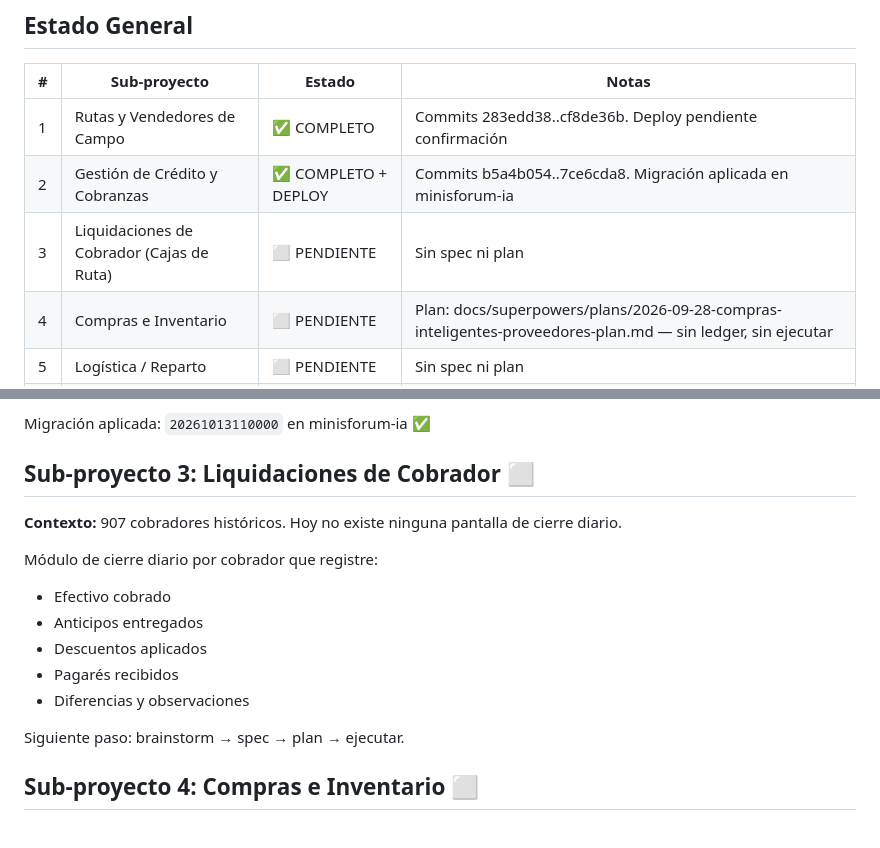
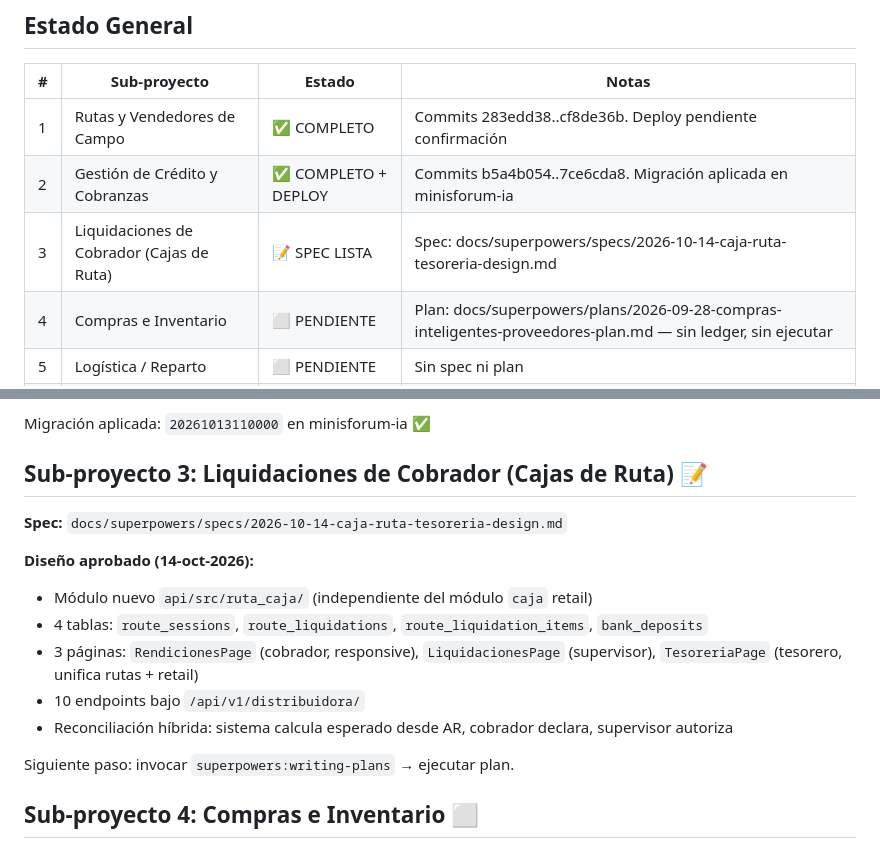
Before and after one commit to gustaquevedo-lab/InteliMarket, a Markdown page: docs/ROADMAP-DISTRIBUIDORA.md, 2 parts joined by grey strips. GitHub-like rendering.

Commit message:
docs(distribuidora): spec Caja de Ruta y Tesorería (SP3) + actualizar roadmap
Diseño aprobado del sub-proyecto 3: módulo ruta_caja independiente del caja
retail, reconciliación híbrida cobrador/supervisor, vista unificada del tesorero.

Co-Authored-By: Claude Sonnet 4.6 <noreply@anthropic.com>

```diff
--- a/docs/ROADMAP-DISTRIBUIDORA.md
+++ b/docs/ROADMAP-DISTRIBUIDORA.md
@@ -9,7 +9,7 @@
 |---|---|---|---|
 | 1 | Rutas y Vendedores de Campo | ✅ COMPLETO | Commits 283edd38..cf8de36b. Deploy pendiente confirmación |
 | 2 | Gestión de Crédito y Cobranzas | ✅ COMPLETO + DEPLOY | Commits b5a4b054..7ce6cda8. Migración aplicada en minisforum-ia |
-| 3 | Liquidaciones de Cobrador (Cajas de Ruta) | ⬜ PENDIENTE | Sin spec ni plan |
+| 3 | Liquidaciones de Cobrador (Cajas de Ruta) | 📝 SPEC LISTA | Spec: docs/superpowers/specs/2026-10-14-caja-ruta-tesoreria-design.md |
 | 4 | Compras e Inventario | ⬜ PENDIENTE | Plan: docs/superpowers/plans/2026-09-28-compras-inteligentes-proveedores-plan.md — sin ledger, sin ejecutar |
 | 5 | Logística / Reparto | ⬜ PENDIENTE | Sin spec ni plan |
 | 6 | Contabilidad | ⬜ PENDIENTE | Sin spec ni plan — 3.26M asientos desde 2007 |
@@ -48,18 +48,18 @@ Entregables:
 
 Migración aplicada: `20261013110000` en minisforum-ia ✅
 
-## Sub-proyecto 3: Liquidaciones de Cobrador ⬜
+## Sub-proyecto 3: Liquidaciones de Cobrador (Cajas de Ruta) 📝
 
-**Contexto:** 907 cobradores históricos. Hoy no existe ninguna pantalla de cierre diario.
+**Spec:** `docs/superpowers/specs/2026-10-14-caja-ruta-tesoreria-design.md`
 
-Módulo de cierre diario por cobrador que registre:
-- Efectivo cobrado
-- Anticipos entregados
-- Descuentos aplicados
-- Pagarés recibidos
-- Diferencias y observaciones
+**Diseño aprobado (14-oct-2026):**
+- Módulo nuevo `api/src/ruta_caja/` (independiente del módulo `caja` retail)
+- 4 tablas: `route_sessions`, `route_liquidations`, `route_liquidation_items`, `bank_deposits`
+- 3 páginas: `RendicionesPage` (cobrador, responsive), `LiquidacionesPage` (supervisor), `TesoreriaPage` (tesorero, unifica rutas + retail)
+- 10 endpoints bajo `/api/v1/distribuidora/`
+- Reconciliación híbrida: sistema calcula esperado desde AR, cobrador declara, supervisor autoriza
 
-Siguiente paso: brainstorm → spec → plan → ejecutar.
+Siguiente paso: invocar `superpowers:writing-plans` → ejecutar plan.
 
 ## Sub-proyecto 4: Compras e Inventario ⬜
 
```
Also changed, not shown: 1 other file.
